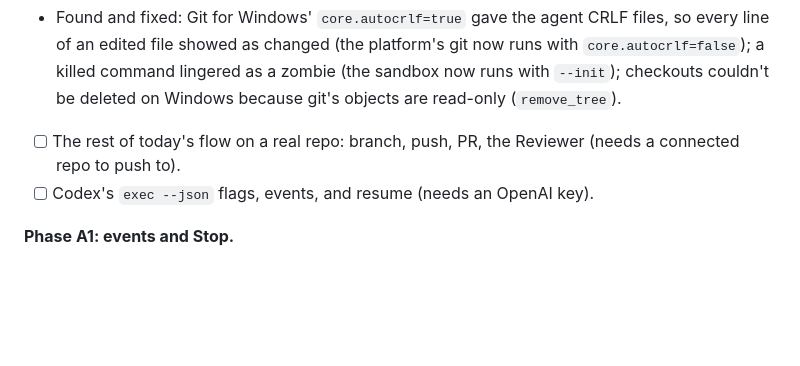
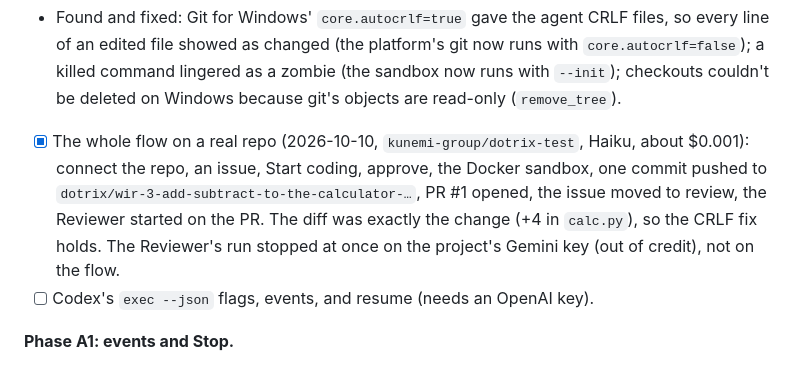
Before and after one commit to adeyemiadekunle/dotrix, a Markdown page: docs/coding-agent.md, the part around the change. Drawn GitHub-style; blank space fills up the shorter version.

Commit message:
docs: Phase 0's real run on kunemi-group/dotrix-test (PR opened)
Co-Authored-By: Claude Opus 5.5 <noreply@anthropic.com>

```diff
--- a/docs/coding-agent.md
+++ b/docs/coding-agent.md
@@ -271,8 +271,11 @@ Claude Haiku 5.5 (Claude Code 2.1.296), four turns for well under a cent:
   an edited file showed as changed (the platform's git now runs with `core.autocrlf=false`); a killed
   command lingered as a zombie (the sandbox now runs with `--init`); checkouts couldn't be deleted on
   Windows because git's objects are read-only (`remove_tree`).
-- [ ] The rest of today's flow on a real repo: branch, push, PR, the Reviewer (needs a connected repo
-  to push to).
+- [x] The whole flow on a real repo (2026-10-10, `kunemi-group/dotrix-test`, Haiku, about $0.001):
+  connect the repo, an issue, Start coding, approve, the Docker sandbox, one commit pushed to
+  `dotrix/wir-3-add-subtract-to-the-calculator-…`, PR #1 opened, the issue moved to review, the Reviewer
+  started on the PR. The diff was exactly the change (+4 in `calc.py`), so the CRLF fix holds. The
+  Reviewer's run stopped at once on the project's Gemini key (out of credit), not on the flow.
 - [ ] Codex's `exec --json` flags, events, and resume (needs an OpenAI key).
 
 **Phase A1: events and Stop.**
```
Also changed, not shown: CLAUDE.md (+1 -1 lines).
